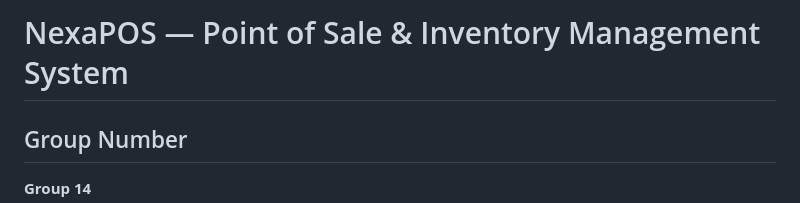
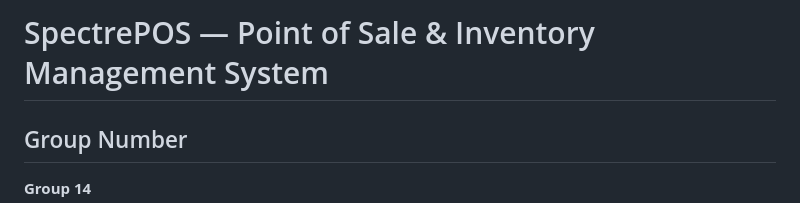
Before and after one commit to Abbas-Ahmedd/POS-INVENTORY-MANANGEMENT-SYSYTEM-, a Markdown page: README.md, the part around the change. Drawn GitHub-style.

```diff
--- a/README.md
+++ b/README.md
@@ -1,4 +1,4 @@
-# NexaPOS — Point of Sale & Inventory Management System
+# SpectrePOS — Point of Sale & Inventory Management System
 
 ## Group Number
 **Group 14**
```
